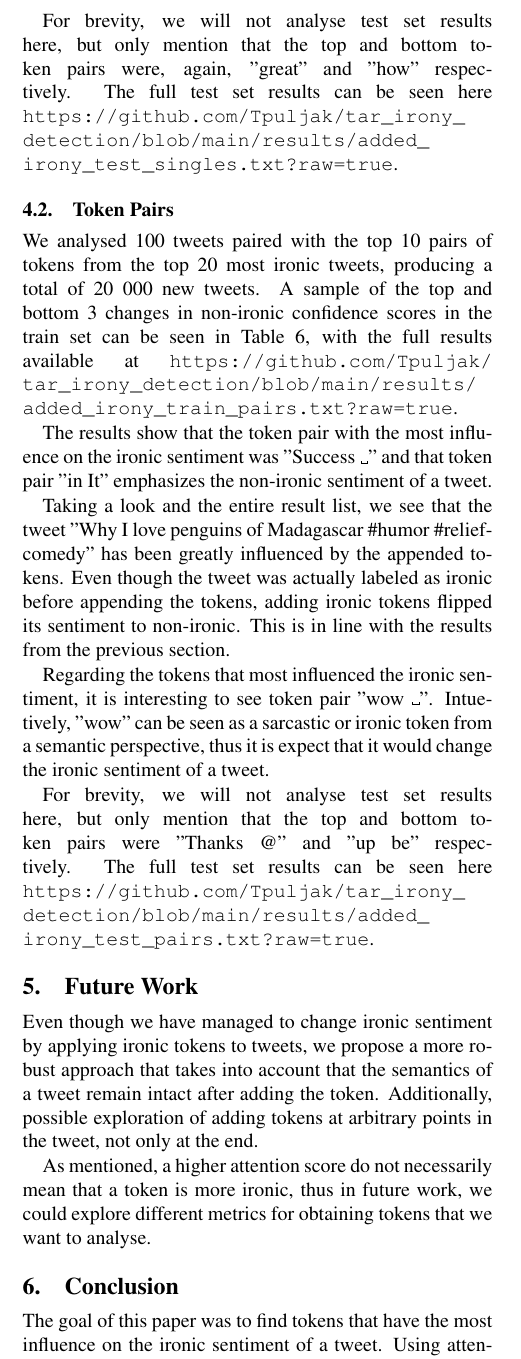
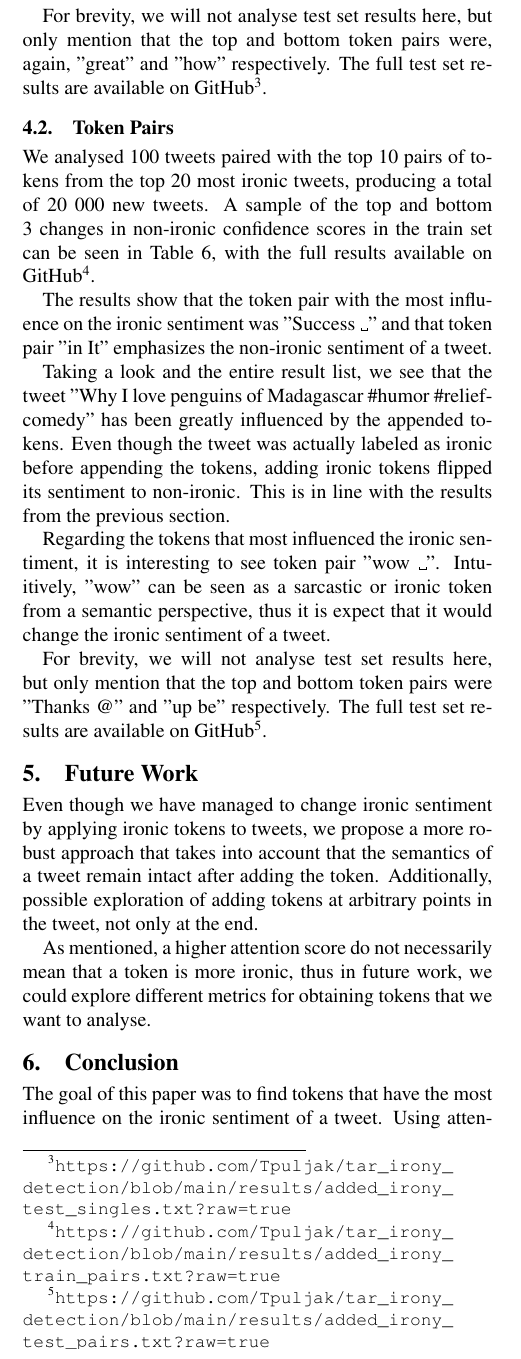
Before and after one commit to Tpuljak/tar_irony_detection, a LaTeX document (paper/tar-2022-paper-template.tex): part of one column of page 2 of 4, cut so that both start at the same text. The pictures show the PDF file paper/tar-2022-paper-template.pdf that the author committed with the source.

Commit message:
Minor paper fixes

```diff
--- a/paper/tar-2022-paper-template.tex
+++ b/paper/tar-2022-paper-template.tex
@@ -195,7 +194,7 @@ We analysed 100 tweets paired with the top 10 tokens from the top 10 most ironic
 This produced 9200 and 9600 new tweets from the train and test sets respectively.
 Because some tweets had less than 10 tokens, there were only 92 and 96 tokens to append in total.
 
-A sample of the top 3 and bottom 3 changes in non-ironic confidence scores in the training can be seen in Table~\ref{tab:token-single-train-results}, with the full results available at \footnote{\url{https://github.com/Tpuljak/tar_irony_detection/blob/main/results/added_irony_train_singles.txt?raw=true}}.
+A sample of the top 3 and bottom 3 changes in non-ironic confidence scores in the training can be seen in Table~\ref{tab:token-single-train-results}, with the full results available on GitHub\footnote{\url{https://github.com/Tpuljak/tar_irony_detection/blob/main/results/added_irony_train_singles.txt?raw=true}}.
 
 \begin{table*}
 \caption{Sample of Single Token Results on the Train Set}
@@ -224,12 +223,12 @@ The bottom three changes show that tweet "Why I love penguins of Madagascar  \#h
 Even though the appended tokens do not represent any semantic meaning, we managed to flip the sentiment of the RoBERTa classifier.
 
 For brevity, we will not analyse test set results here, but only mention that the top and bottom token pairs were, again, "great" and "how" respectively.
-The full test set results can be seen here \footnote{\url{https://github.com/Tpuljak/tar_irony_detection/blob/main/results/added_irony_test_singles.txt?raw=true}}.
+The full test set results are available on GitHub\footnote{\url{https://github.com/Tpuljak/tar_irony_detection/blob/main/results/added_irony_test_singles.txt?raw=true}}.
 
 \subsection{Token Pairs}
 
 We analysed 100 tweets paired with the top 10 pairs of tokens from the top 20 most ironic tweets, producing a total of 20 000 new tweets.
-A sample of the top and bottom 3 changes in non-ironic confidence scores in the train set can be seen in Table~\ref{tab:token-pair-train-results}, with the full results available at \footnote{\url{https://github.com/Tpuljak/tar_irony_detection/blob/main/results/added_irony_train_pairs.txt?raw=true}}.
+A sample of the top and bottom 3 changes in non-ironic confidence scores in the train set can be seen in Table~\ref{tab:token-pair-train-results}, with the full results available on GitHub\footnote{\url{https://github.com/Tpuljak/tar_irony_detection/blob/main/results/added_irony_train_pairs.txt?raw=true}}.
 
 \begin{table*}
 \caption{Sample of Token Pair Results on the Train Set}
@@ -260,7 +259,7 @@ Regarding the tokens that most influenced the ironic sentiment, it is interestin
 Intuitively, "wow" can be seen as a sarcastic or ironic token from a semantic perspective, thus it is expect that it would change the ironic sentiment of a tweet.
 
 For brevity, we will not analyse test set results here, but only mention that the top and bottom token pairs were "Thanks @" and "up be" respectively.
-The full test set results can be seen here  \footnote{\url{https://github.com/Tpuljak/tar_irony_detection/blob/main/results/added_irony_test_pairs.txt?raw=true}}.
+The full test set results are available on GitHub\footnote{\url{https://github.com/Tpuljak/tar_irony_detection/blob/main/results/added_irony_test_pairs.txt?raw=true}}.
 
 \section{Future Work}
 
```
Also changed, not shown: paper/tar-2022-paper-template.pdf, paper/tar-2022-paper-template.tex (5 more changed lines), 4 other files.
